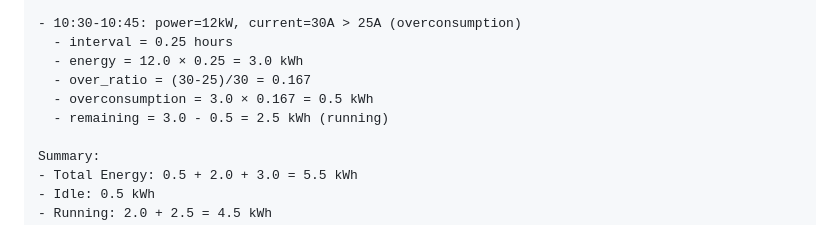
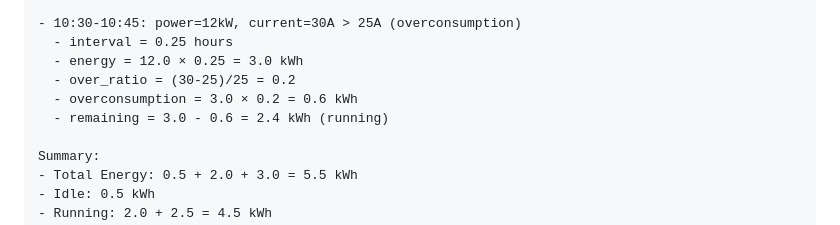
Before and after one commit to Cittagent/Shivex-main-1, a Markdown page: Project-docs/formulas.md, the part around the change. Drawn GitHub-style.

```diff
--- a/Project-docs/formulas.md
+++ b/Project-docs/formulas.md
@@ -345,9 +345,9 @@ Calculations:
 - 10:30-10:45: power=12kW, current=30A > 25A (overconsumption)
   - interval = 0.25 hours
   - energy = 12.0 × 0.25 = 3.0 kWh
-  - over_ratio = (30-25)/30 = 0.167
-  - overconsumption = 3.0 × 0.167 = 0.5 kWh
-  - remaining = 3.0 - 0.5 = 2.5 kWh (running)
+  - over_ratio = (30-25)/25 = 0.2
+  - overconsumption = 3.0 × 0.2 = 0.6 kWh
+  - remaining = 3.0 - 0.6 = 2.4 kWh (running)
 
 Summary:
 - Total Energy: 0.5 + 2.0 + 3.0 = 5.5 kWh
```
